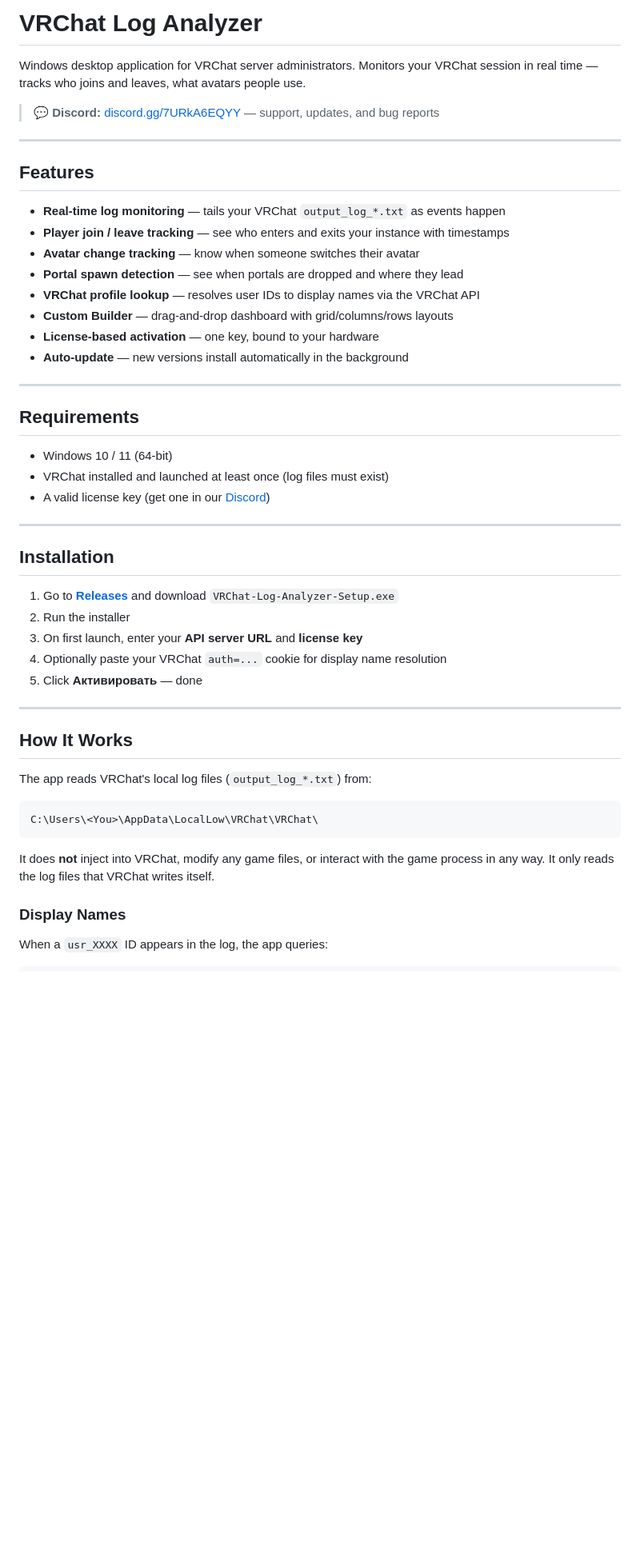
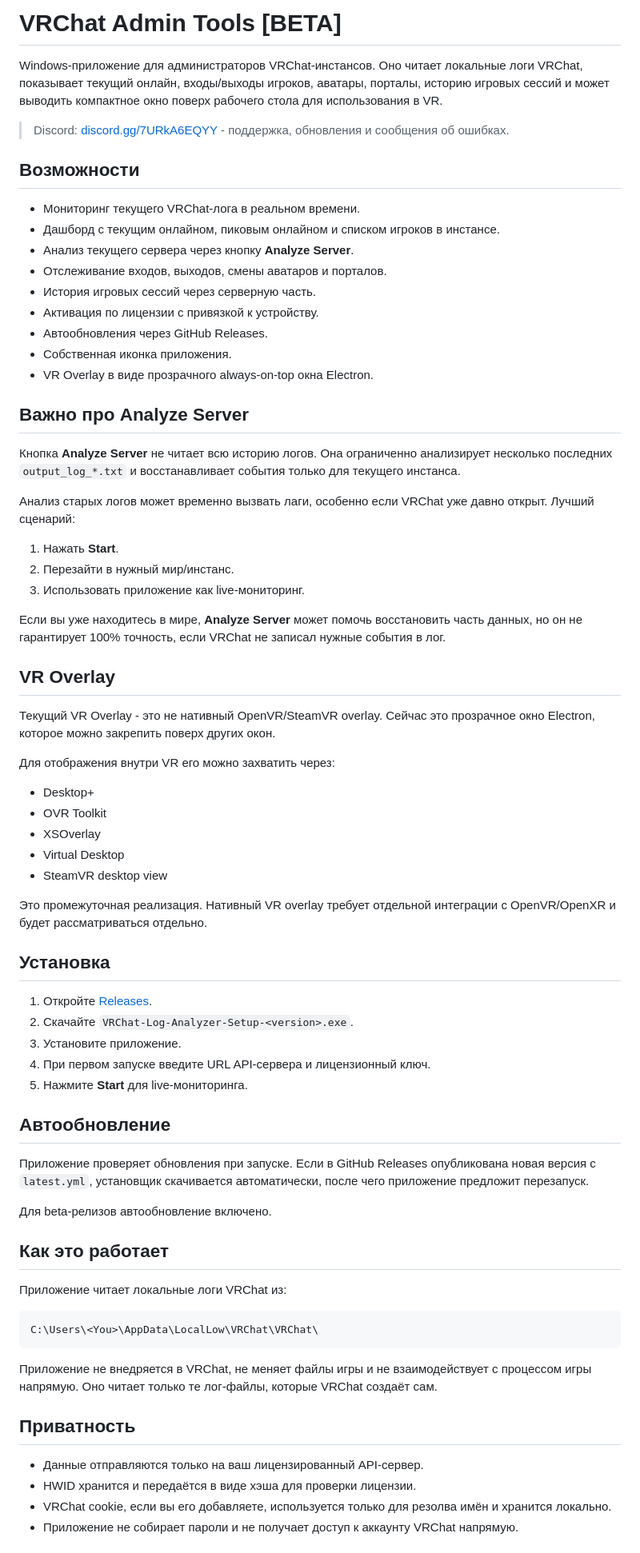
Before and after one commit to Rosecod337/VRChatAdminToolsPublic, a Markdown page: README.md, the part around one of its changes. Shown at 80% size. Drawn GitHub-style; blank space fills up the shorter version.

Commit message:
Update public project description

````diff
--- a/README.md
+++ b/README.md
@@ -1,53 +1,75 @@
-# VRChat Log Analyzer
+# VRChat Admin Tools [BETA]
 
-Windows desktop application for VRChat server administrators. Monitors your VRChat session in real time — tracks who joins and leaves, what avatars people use.
+Windows-приложение для администраторов VRChat-инстансов. Оно читает локальные логи VRChat, показывает текущий онлайн, входы/выходы игроков, аватары, порталы, историю игровых сессий и может выводить компактное окно поверх рабочего стола для использования в VR.
 
-> 💬 **Discord:** [discord.gg/7URkA6EQYY](https://discord.gg/7URkA6EQYY) — support, updates, and bug reports
+> Discord: [discord.gg/7URkA6EQYY](https://discord.gg/7URkA6EQYY) - поддержка, обновления и сообщения об ошибках.
 
----
+## Возможности
 
-## Features
+- Мониторинг текущего VRChat-лога в реальном времени.
+- Дашборд с текущим онлайном, пиковым онлайном и списком игроков в инстансе.
+- Анализ текущего сервера через кнопку **Analyze Server**.
+- Отслеживание входов, выходов, смены аватаров и порталов.
+- История игровых сессий через серверную часть.
+- Активация по лицензии с привязкой к устройству.
+- Автообновления через GitHub Releases.
+- Собственная иконка приложения.
+- VR Overlay в виде прозрачного always-on-top окна Electron.
 
-- **Real-time log monitoring** — tails your VRChat `output_log_*.txt` as events happen
-- **Player join / leave tracking** — see who enters and exits your instance with timestamps
-- **Avatar change tracking** — know when someone switches their avatar
-- **Portal spawn detection** — see when portals are dropped and where they lead
-- **VRChat profile lookup** — resolves user IDs to display names via the VRChat API
-- **Custom Builder** — drag-and-drop dashboard with grid/columns/rows layouts
-- **License-based activation** — one key, bound to your hardware
-- **Auto-update** — new versions install automatically in the background
+## Важно про Analyze Server
 
----
+Кнопка **Analyze Server** не читает всю историю логов. Она ограниченно анализирует несколько последних `output_log_*.txt` и восстанавливает события только для текущего инстанса.
 
-## Requirements
+Анализ старых логов может временно вызвать лаги, особенно если VRChat уже давно открыт. Лучший сценарий:
 
-- Windows 10 / 11 (64-bit)
-- VRChat installed and launched at least once (log files must exist)
-- A valid license key (get one in our [Discord](https://discord.gg/7URkA6EQYY))
+1. Нажать **Start**.
+2. Перезайти в нужный мир/инстанс.
+3. Использовать приложение как live-мониторинг.
 
----
+Если вы уже находитесь в мире, **Analyze Server** может помочь восстановить часть данных, но он не гарантирует 100% точность, если VRChat не записал нужные события в лог.
 
-## Installation
+## VR Overlay
 
-1. Go to [**Releases**](../../releases/latest) and download `VRChat-Log-Analyzer-Setup.exe`
-2. Run the installer
-3. On first launch, enter your **API server URL** and **license key**
-4. Optionally paste your VRChat `auth=...` cookie for display name resolution
-5. Click **Активировать** — done
+Текущий VR Overlay - это не нативный OpenVR/SteamVR overlay. Сейчас это прозрачное окно Electron, которое можно закрепить поверх других окон.
 
----
+Для отображения внутри VR его можно захватить через:
 
-## How It Works
+- Desktop+
+- OVR Toolkit
+- XSOverlay
+- Virtual Desktop
+- SteamVR desktop view
 
-The app reads VRChat's local log files (`output_log_*.txt`) from:
+Это промежуточная реализация. Нативный VR overlay требует отдельной интеграции с OpenVR/OpenXR и будет рассматриваться отдельно.
 
-```
+## Установка
+
+1. Откройте [Releases](../../releases/latest).
+2. Скачайте `VRChat-Log-Analyzer-Setup-<version>.exe`.
+3. Установите приложение.
+4. При первом запуске введите URL API-сервера и лицензионный ключ.
+5. Нажмите **Start** для live-мониторинга.
+
+## Автообновление
+
+Приложение проверяет обновления при запуске. Если в GitHub Releases опубликована новая версия с `latest.yml`, установщик скачивается автоматически, после чего приложение предложит перезапуск.
+
+Для beta-релизов автообновление включено.
+
+## Как это работает
+
+Приложение читает локальные логи VRChat из:
+
+```text
 C:\Users\<You>\AppData\LocalLow\VRChat\VRChat\
 ```
 
-It does **not** inject into VRChat, modify any game files, or interact with the game process in any way. It only reads the log files that VRChat writes itself.
+Приложение не внедряется в VRChat, не меняет файлы игры и не взаимодействует с процессом игры напрямую. Оно читает только те лог-файлы, которые VRChat создаёт сам.
 
-### Display Names
+## Приватность
 
-When a `usr_XXXX` ID appears in the log, the app queries:
+- Данные отправляются только на ваш лицензированный API-сервер.
+- HWID хранится и передаётся в виде хэша для проверки лицензии.
+- VRChat cookie, если вы его добавляете, используется только для резолва имён и хранится локально.
+- Приложение не собирает пароли и не получает доступ к аккаунту VRChat напрямую.
 
````
Also changed, not shown: other parts of README.md (+5 -49 lines).
